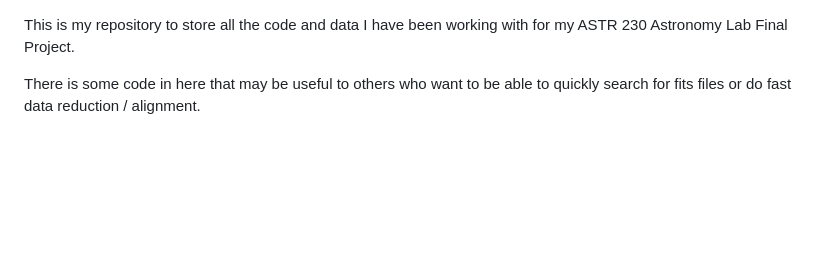
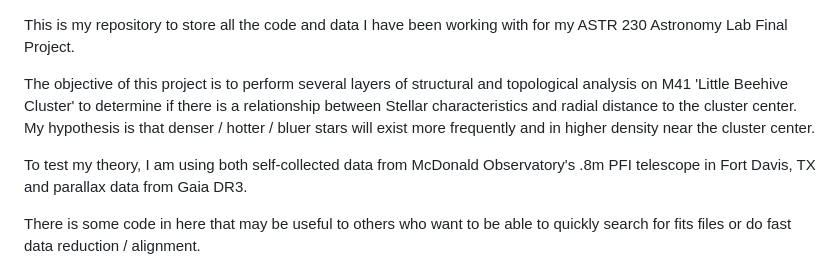
Before and after one commit to SoberingRealityCheck/Astro230_Final_Project, a Markdown page: readme.md, the part around the change. GitHub-like rendering; blank space fills up the shorter version.

```diff
--- a/readme.md
+++ b/readme.md
@@ -1,4 +1,8 @@
 This is my repository to store all the code and data I have been working with for my ASTR 230 Astronomy Lab Final Project.
+
+The objective of this project is to perform several layers of structural and topological analysis on M41 'Little Beehive Cluster' to determine if there is a relationship between Stellar characteristics and radial distance to the cluster center. My hypothesis is that denser / hotter / bluer stars will exist more frequently and in higher density near the cluster center.
+
+To test my theory, I am using both self-collected data from McDonald Observatory's .8m PFI telescope in Fort Davis, TX and parallax data from Gaia DR3.
 
 There is some code in here that may be useful to others who want to be able to quickly search for fits files or do fast data reduction / alignment.
 
```
